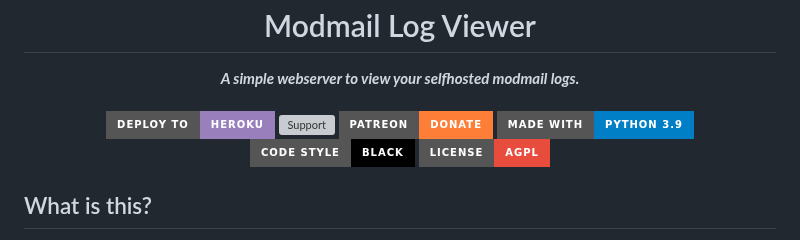
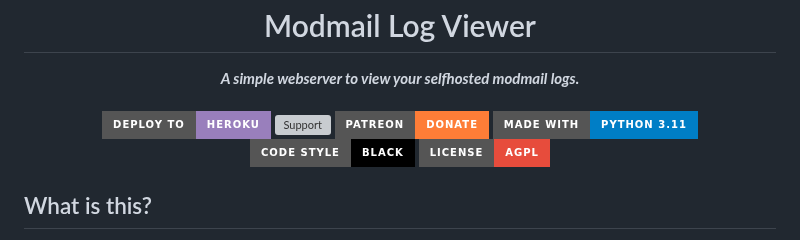
Before and after one commit to modmail-dev/logviewer, a Markdown page: README.md, the part around the change. Drawn GitHub-style; badges without logos; grey boxes are pictures that could not be loaded.

Commit message:
Update README.md
Signed-off-by: lorenzo132 <50767078+lorenzo132@users.noreply.github.com>

```diff
--- a/README.md
+++ b/README.md
@@ -13,7 +13,7 @@
       <img src="https://img.shields.io/badge/patreon-donate-orange.svg?style=for-the-badge&logo=Patreon" alt="Donate on Patreon">
     </a>
     <a href="https://www.python.org/downloads/">
-      <img src="https://img.shields.io/badge/Made%20With-Python%203.9-blue.svg?style=for-the-badge&logo=Python" alt="Made with Python 3.9">
+      <img src="https://img.shields.io/badge/Made%20With-Python%203.11-blue.svg?style=for-the-badge&logo=Python" alt="Made with Python 3.11">
     </a>
     <a href="https://github.com/psf/black">
       <img src="https://img.shields.io/badge/Code%20Style-Black-black?style=for-the-badge" alt="Coding Style Black">
```
